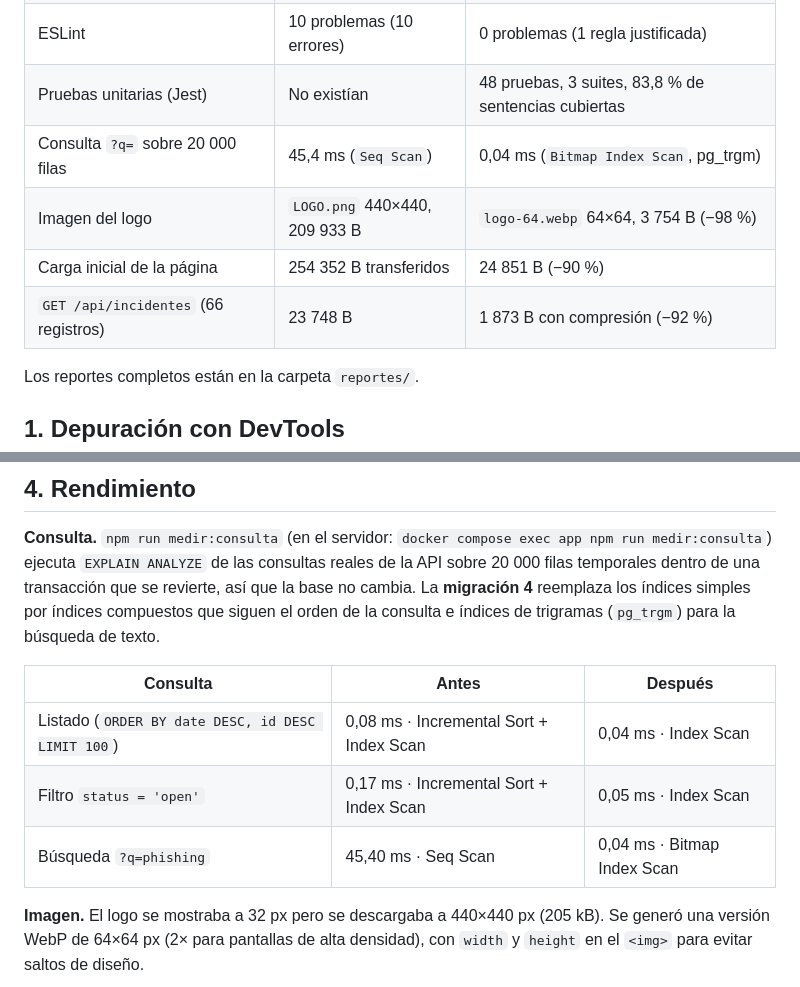
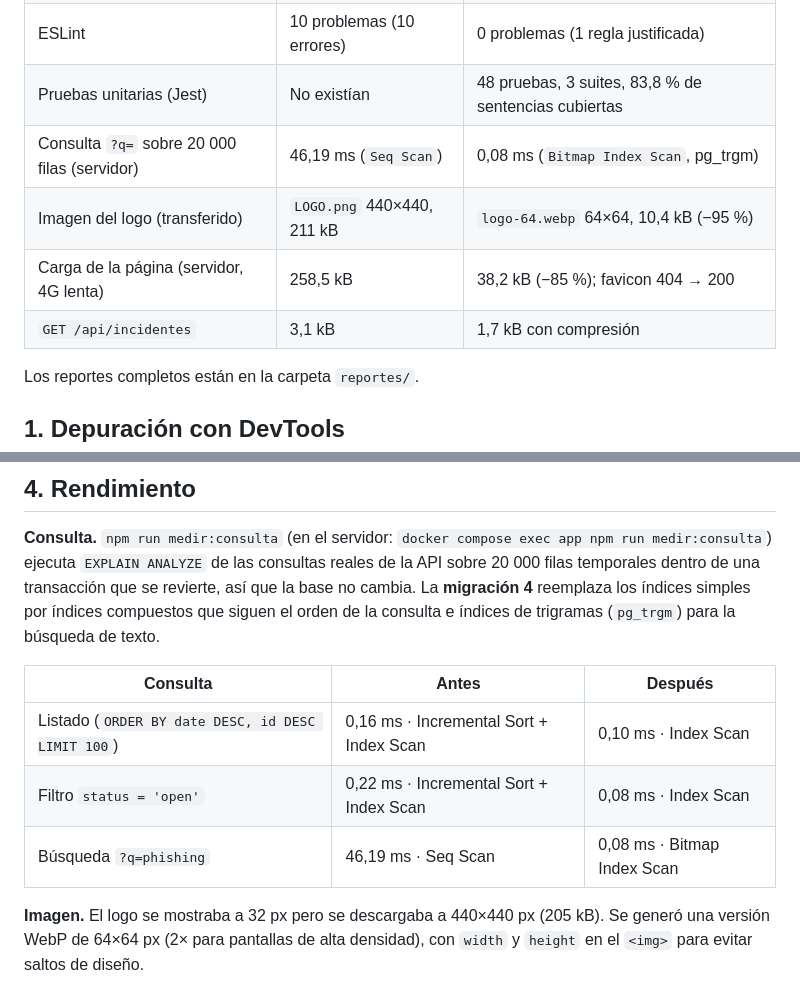
Before and after one commit to javieroel/DBP, a Markdown page: README.md, 2 parts joined by grey strips. Drawn GitHub-style.

```diff
--- a/README.md
+++ b/README.md
@@ -727,10 +727,10 @@ Revise la plataforma de incidentes. Documente y corrija al menos dos defectos co
 | Defecto 2: fecha futura en el formulario | Solo la rechazaba el servidor (`400`) | Validación en el navegador + atributo `max`; no se envía la petición |
 | ESLint | 10 problemas (10 errores) | 0 problemas (1 regla justificada) |
 | Pruebas unitarias (Jest) | No existían | 48 pruebas, 3 suites, 83,8 % de sentencias cubiertas |
-| Consulta `?q=` sobre 20 000 filas | 45,4 ms (`Seq Scan`) | 0,04 ms (`Bitmap Index Scan`, pg_trgm) |
-| Imagen del logo | `LOGO.png` 440×440, 209 933 B | `logo-64.webp` 64×64, 3 754 B (−98 %) |
-| Carga inicial de la página | 254 352 B transferidos | 24 851 B (−90 %) |
-| `GET /api/incidentes` (66 registros) | 23 748 B | 1 873 B con compresión (−92 %) |
+| Consulta `?q=` sobre 20 000 filas (servidor) | 46,19 ms (`Seq Scan`) | 0,08 ms (`Bitmap Index Scan`, pg_trgm) |
+| Imagen del logo (transferido) | `LOGO.png` 440×440, 211 kB | `logo-64.webp` 64×64, 10,4 kB (−95 %) |
+| Carga de la página (servidor, 4G lenta) | 258,5 kB | 38,2 kB (−85 %); favicon 404 → 200 |
+| `GET /api/incidentes` | 3,1 kB | 1,7 kB con compresión |
 
 Los reportes completos están en la carpeta `reportes/`.
 
@@ -786,9 +786,9 @@ Configuración en `eslint.config.js`: reglas recomendadas más `eqeqeq`, `no-var
 
 | Consulta | Antes | Después |
 |---|---|---|
-| Listado (`ORDER BY date DESC, id DESC LIMIT 100`) | 0,08 ms · Incremental Sort + Index Scan | 0,04 ms · Index Scan |
-| Filtro `status = 'open'` | 0,17 ms · Incremental Sort + Index Scan | 0,05 ms · Index Scan |
-| Búsqueda `?q=phishing` | 45,40 ms · Seq Scan | 0,04 ms · Bitmap Index Scan |
+| Listado (`ORDER BY date DESC, id DESC LIMIT 100`) | 0,16 ms · Incremental Sort + Index Scan | 0,10 ms · Index Scan |
+| Filtro `status = 'open'` | 0,22 ms · Incremental Sort + Index Scan | 0,08 ms · Index Scan |
+| Búsqueda `?q=phishing` | 46,19 ms · Seq Scan | 0,08 ms · Bitmap Index Scan |
 
 **Imagen.** El logo se mostraba a 32 px pero se descargaba a 440×440 px (205 kB). Se generó una versión WebP de 64×64 px (2× para pantallas de alta densidad), con `width` y `height` en el `<img>` para evitar saltos de diseño.
 
```
Also changed, not shown: other parts of README.md (+6 -6 lines), assets/repo_images/lint_y_jest.png (added), assets/repo_images/medicion_consulta.png (added), assets/repo_images/red_carga_antes_despues.png (added), assets/site_images/favicon-32.png, 4 other files.
